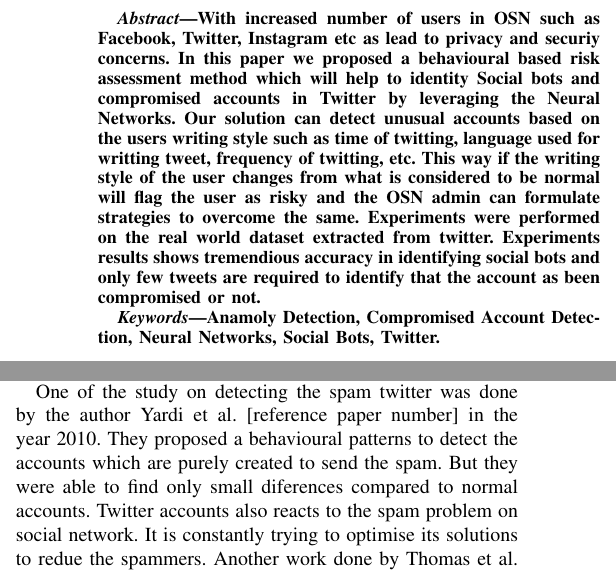
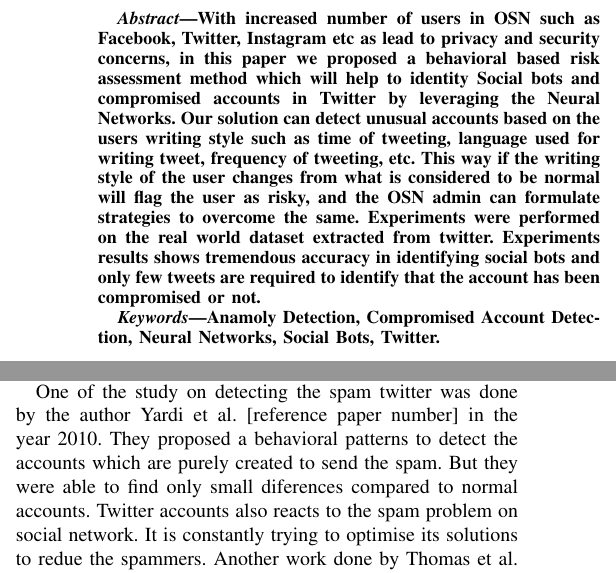
Before and after one commit to manjunathagee/RecognitionOfAnamalousBehaviourInTwitter, a LaTeX paper (RecognitionOfAnamalousBehaviourInTwitter.tex): two parts of the columns of pages 1 and 2 of 4, joined at a grey line, cut so that both start at the same text. Compiled offline with pdfLaTeX.

```diff
--- a/RecognitionOfAnamalousBehaviourInTwitter.tex
+++ b/RecognitionOfAnamalousBehaviourInTwitter.tex
@@ -28,11 +28,10 @@
 
 \begin{abstract}
 
-With increased number of users in OSN such as Facebook, Twitter, Instagram etc as lead to privacy and securiy concerns.
-In this paper we proposed a behavioural based risk assessment method which will help to identity Social bots and compromised accounts in Twitter by leveraging the Neural Networks.
-Our solution can detect unusual accounts based on the users writing style such as time of twitting, language used for writting tweet, frequency of twitting, etc. This way if the writing style of the user changes
-from what is considered to be normal will flag the user as risky and the OSN admin can formulate strategies to overcome the same. Experiments were performed
-on the real world dataset extracted from twitter. Experiments results shows tremendious accuracy in identifying social bots and  only few tweets are required to identify that the account as been compromised or not.
+With increased number of users in OSN such as Facebook, Twitter, Instagram etc as lead to privacy and security concerns, in this paper we proposed a behavioral based risk assessment method which will help to identity Social bots and compromised accounts in Twitter by leveraging the Neural Networks.
+Our solution can detect unusual accounts based on the users writing style such as time of tweeting, language used for writing tweet, frequency of tweeting, etc. This way if the writing style of the user changes
+from what is considered to be normal will flag the user as risky, and the OSN admin can formulate strategies to overcome the same. Experiments were performed
+on the real world dataset extracted from twitter. Experiments results shows tremendous accuracy in identifying social bots and  only few tweets are required to identify that the account has been compromised or not.
 
 \end{abstract}
 
@@ -93,7 +92,7 @@
 Many of the previosly proposed work on detecting bots are achieved by implying the full access to all data.These collected data will be clustered according to the behavioral patterns of users (Wang et al. 2013a). For instance, Beutel et al. decomposed event data in time, user, and activity dimensions to extract similar behaviors (Beutel et al. 2013). These techniques are useful to identify coordinated large-scale attacks directed at a common set of targets at the same time, but accounts with similar strategies might also target different groups and operate separately from each other.
 
 
-One of the study on detecting the spam twitter was done by the author Yardi et al. [reference paper number] in the year 2010. They proposed a behavioural patterns to detect the accounts which are purely created to send the spam. But they were able to find only small diferences compared to normal accounts. Twitter accounts also reacts to the spam problem on social network. It is constantly trying to optimise its solutions to redue the spammers. Another work done by Thomas et al. [paper reference number] proposed the method to analyse the accounts suspended by Twitter and they found out that 77 percent of the spam accounts detected by Twitter is deleted within 24 hours and 92 percent within three days. However, many of the celebrities controls over thousands of Twitter accounts and creates new accounts to replace the suspended account.
+One of the study on detecting the spam twitter was done by the author Yardi et al. [reference paper number] in the year 2010. They proposed a behavioral patterns to detect the accounts which are purely created to send the spam. But they were able to find only small diferences compared to normal accounts. Twitter accounts also reacts to the spam problem on social network. It is constantly trying to optimise its solutions to redue the spammers. Another work done by Thomas et al. [paper reference number] proposed the method to analyse the accounts suspended by Twitter and they found out that 77 percent of the spam accounts detected by Twitter is deleted within 24 hours and 92 percent within three days. However, many of the celebrities controls over thousands of Twitter accounts and creates new accounts to replace the suspended account.
 
 Many of the research was done on spam on Twitter over many of the years. N.N. Patil, and N.S. Gawale proposed a system to detect URLs on Twitter which contains malicious content[reference number]. One more method was proposed by Chen et al. [reference number] which evaluated the ability of spam detection by using various machine learning algorithms. They found that Naive Bayes and SVM tend to outperform other classifiers on spam detection.
 
```
Also changed, not shown: finalResult.csv (added, +7 -0 lines), 1 other file.
